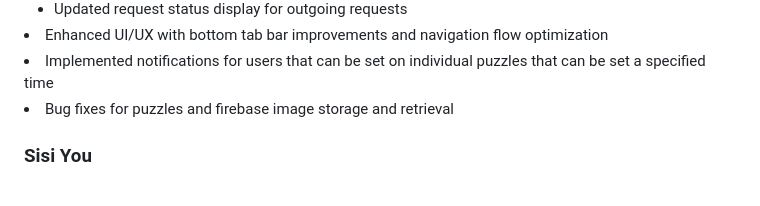
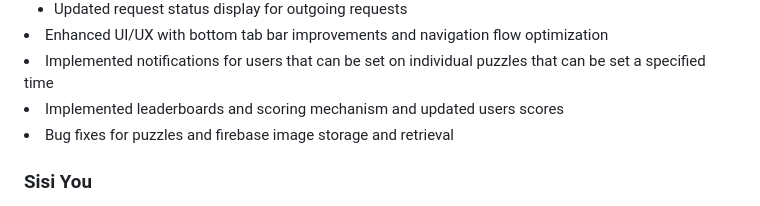
Before and after one commit to Ronald-NU/Photo-Hunt, a Markdown page: README.md, the part around the change. Rendered like a GitHub page.

```diff
--- a/README.md
+++ b/README.md
@@ -27,6 +27,7 @@
 </li>
 <li>Enhanced UI/UX with bottom tab bar improvements and navigation flow optimization</li>
 <li>Implemented notifications for users that can be set on individual puzzles that can be set a specified time</li>
+<li>Implemented leaderboards and scoring mechanism and updated users scores</li>
 <li>Bug fixes for puzzles and firebase image storage and retrieval</li>
 </l>
 
```
